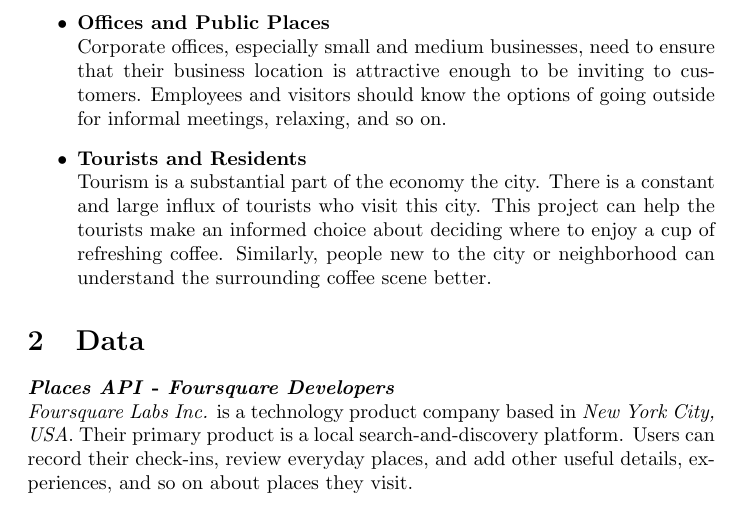
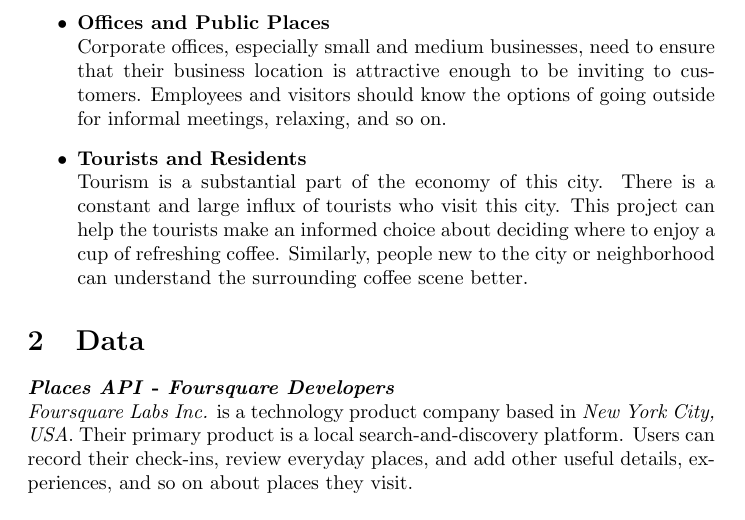
Before and after one commit to visajshah/Analyzing-the-Coffee-Landscape-NYC, a LaTeX document (LaTeXCode_Analyzing the Coffee Landscape_ NYC.tex): part of page 2 of 9, cut so that both start at the same text. Compiled offline with pdfLaTeX.

Commit message:
Update LaTeXCode_Analyzing the Coffee Landscape_ NYC.tex

```diff
--- a/LaTeXCode_Analyzing the Coffee Landscape_ NYC.tex
+++ b/LaTeXCode_Analyzing the Coffee Landscape_ NYC.tex
@@ -22,7 +22,7 @@
     \item \textbf{Prospective Franchisees and Coffeehouse Owners}\\{People wanting to buy franchise stores of chains, like \textit{Starbucks}, \textit{Tim Hortons}, and so on, can understand the landscape and spread of quality stores. This will help them enter the market in a profitable manner with an idea of the competition and target customers.}
     \pagebreak
     \item \textbf{Offices and Public Places}\\{Corporate offices, especially small and medium businesses, need to ensure that their business location is attractive enough to be inviting to customers. Employees and visitors should know the options of going outside for informal meetings, relaxing, and so on.}
-    \item \textbf{Tourists and Residents}\\{Tourism is a substantial part of the economy the city. There is a constant and large influx of tourists who visit this city. This project can help the tourists make an informed choice about deciding where to enjoy a cup of refreshing coffee. Similarly, people new to the city or neighborhood can understand the surrounding coffee scene better.}
+    \item \textbf{Tourists and Residents}\\{Tourism is a substantial part of the economy of this city. There is a constant and large influx of tourists who visit this city. This project can help the tourists make an informed choice about deciding where to enjoy a cup of refreshing coffee. Similarly, people new to the city or neighborhood can understand the surrounding coffee scene better.}
 \end{itemize}
 \section{Data}
 \textbf{\textit{Places API} - \textit{Foursquare Developers}}\\{\textit{Foursquare Labs Inc.} is a technology product company based in \textit{New York City, USA}. Their primary product is a local search-and-discovery platform. Users can record their check-ins, review everyday places, and add other useful details, experiences, and so on about places they visit.}\\\\{Foursquare collects the information provided by users, and enables developers access the same for development purposes. The information can be retrieved using \textit{Foursquare Developers' Places API}\footnote{Foursquare Developers' Places API:- \url{https://developer.foursquare.com/docs/places-api/}}.}\\\\{The available data is reach with many features. Primarily, for our problem statement, we will use the count of coffeehouses and cafes in a neighborhood and the ratings of locations. For example, number of coffee shops in \textit{Upper East Side, NYC} and the ratings of these locations.}\\\\\\
```
